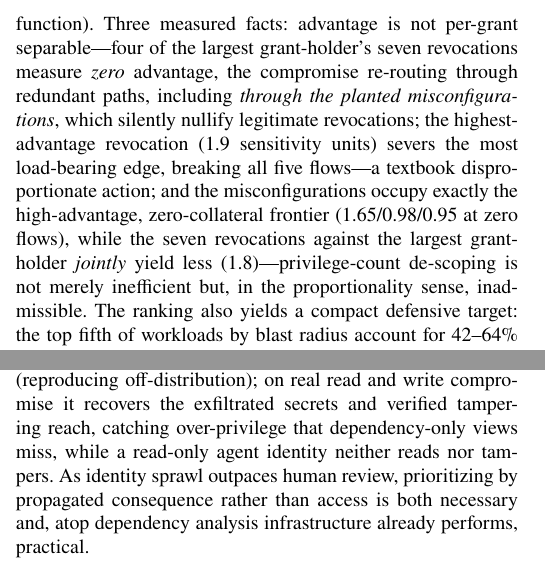
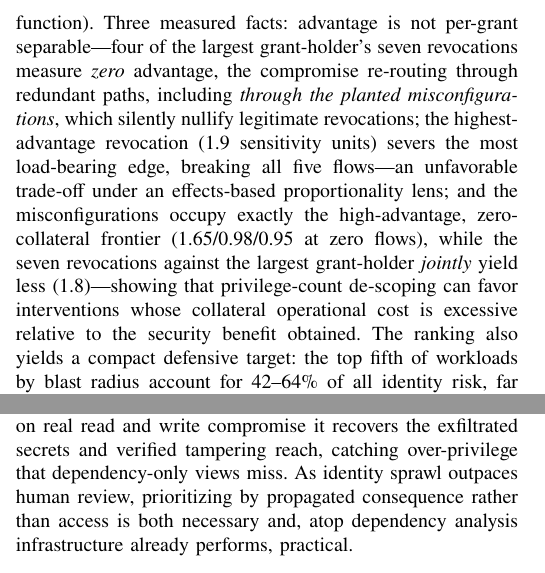
Before and after one commit to prawalpokharel/CEI-Cloud-Identity-IEEE, a LaTeX paper (paper/paper.tex): two parts of the columns of pages 6 and 7 of 7, joined at a grey line, cut so that both start at the same text. The pictures show the PDF file paper/paper.pdf that the author committed with the source.

Commit message:
paper: transfer proportionality as conceptual framework, not legal claim
Replace 'a textbook disproportionate action' and 'in the proportionality sense,
inadmissible' -- terms of art in the IHL literature the experiment does not
establish -- with the accurate benefit/cost framing: 'an unfavorable trade-off
under an effects-based proportionality lens' and 'can favor interventions whose
collateral operational cost is excessive relative to the security benefit
obtained.' Held at 7 pages.

Co-Authored-By: Claude Opus 4.8 <noreply@anthropic.com>

```diff
--- a/paper/paper.tex
+++ b/paper/paper.tex
@@ -532,11 +532,12 @@ separable---four of the largest grant-holder's seven revocations measure \emph{z
 advantage, the compromise re-routing through redundant paths, including \emph{through
 the planted misconfigurations}, which silently nullify legitimate revocations; the
 highest-advantage revocation (1.9 sensitivity units) severs the most load-bearing edge,
-breaking all five flows---a textbook disproportionate action; and the misconfigurations
-occupy exactly the high-advantage, zero-collateral frontier (1.65/0.98/0.95 at zero
-flows), while the seven revocations against the largest grant-holder \emph{jointly}
-yield less (1.8)---privilege-count de-scoping is not merely inefficient but, in the
-proportionality sense, inadmissible. The ranking also yields a compact defensive
+breaking all five flows---an unfavorable trade-off under an effects-based
+proportionality lens; and the misconfigurations occupy exactly the high-advantage,
+zero-collateral frontier (1.65/0.98/0.95 at zero flows), while the seven revocations
+against the largest grant-holder \emph{jointly} yield less (1.8)---showing that
+privilege-count de-scoping can favor interventions whose collateral operational cost is
+excessive relative to the security benefit obtained. The ranking also yields a compact defensive
 target: the top fifth of workloads by blast radius account for $42$--$64\%$ of all
 identity risk, far above the uniform $20\%$. Finally, the full battery scores $10^5$ identities in a little over a second
 ($\approx 0.01$~ms per identity), and the availability ranking is stable under every
@@ -608,10 +609,9 @@ exact synthetic ground truth, a production engine over five real topologies, and
 faithful to true risk. On real fault injection the prediction tracks observed outages at
 $\rho=0.987$ (reproducing off-distribution); on real read and write compromise it recovers
 the exfiltrated secrets and verified tampering reach, catching over-privilege that
-dependency-only views miss, while a read-only agent identity neither reads nor tampers.
-As identity sprawl outpaces human review, prioritizing by propagated consequence rather
-than access is both necessary and, atop dependency analysis infrastructure already
-performs, practical.
+dependency-only views miss. As identity sprawl outpaces human review, prioritizing by
+propagated consequence rather than access is both necessary and, atop dependency
+analysis infrastructure already performs, practical.
 
 \begin{thebibliography}{00}
 \bibitem{heatray} J.~Dunagan, A.~X.~Zheng, and D.~R.~Simon, ``Heat-ray: combating
```
Also changed, not shown: paper/paper.pdf, paper/paper.tex (11 more changed lines).
